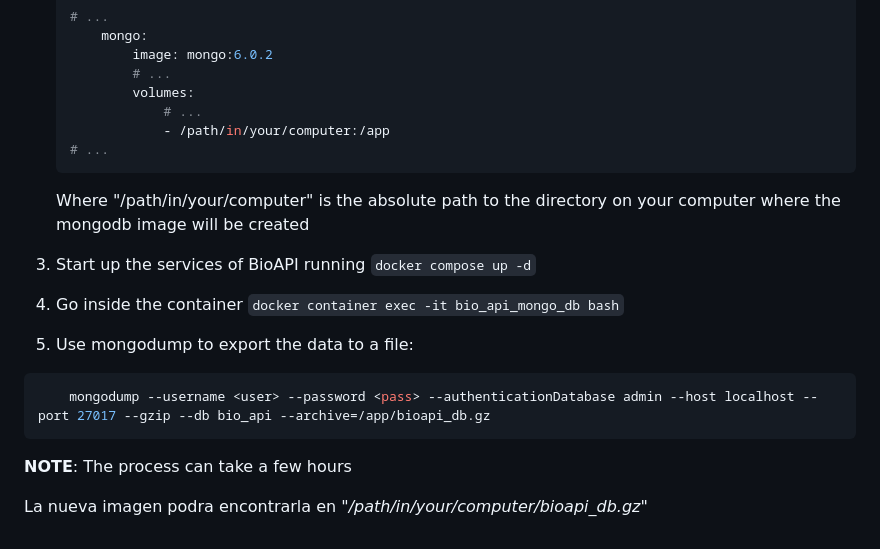
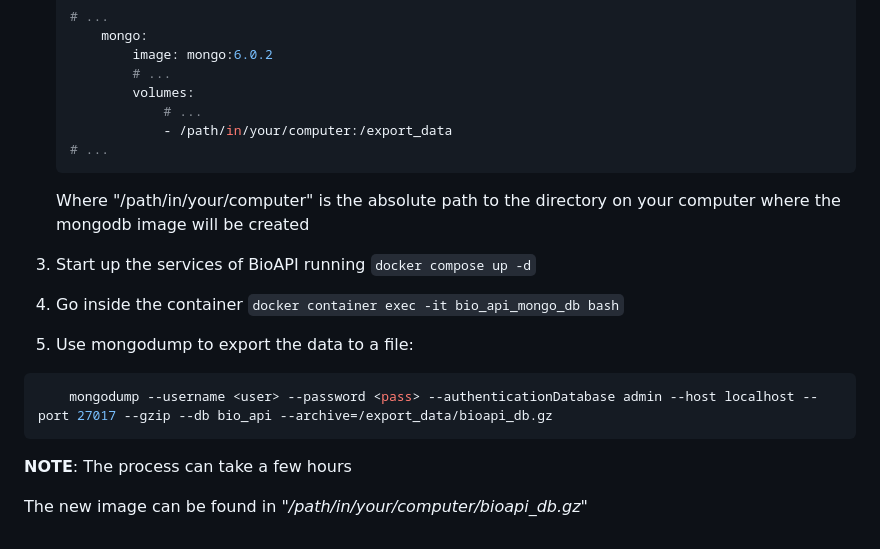
Before and after one commit to omics-datascience/BioAPI, a Markdown page: DEPLOYING.md, the part around the change. Drawn GitHub-style.

Commit message:
documentation fixed

````diff
--- a/DEPLOYING.md
+++ b/DEPLOYING.md
@@ -144,7 +144,7 @@ Finally, if you want to create a new image of MongoDB data, you can follow the f
             # ...
             volumes:
                 # ...
-                - /path/in/your/computer:/app
+                - /path/in/your/computer:/export_data
     # ...
     ```
 
@@ -154,9 +154,9 @@ Finally, if you want to create a new image of MongoDB data, you can follow the f
 5. Use mongodump to export the data to a file:
 
 ```bash
-    mongodump --username <user> --password <pass> --authenticationDatabase admin --host localhost --port 27017 --gzip --db bio_api --archive=/app/bioapi_db.gz
+    mongodump --username <user> --password <pass> --authenticationDatabase admin --host localhost --port 27017 --gzip --db bio_api --archive=/export_data/bioapi_db.gz
 ```
 
 **NOTE**: The process can take a few hours
 
-La nueva imagen podra encontrarla en *"/path/in/your/computer/bioapi_db.gz"*
+The new image can be found in *"/path/in/your/computer/bioapi_db.gz"*
````
